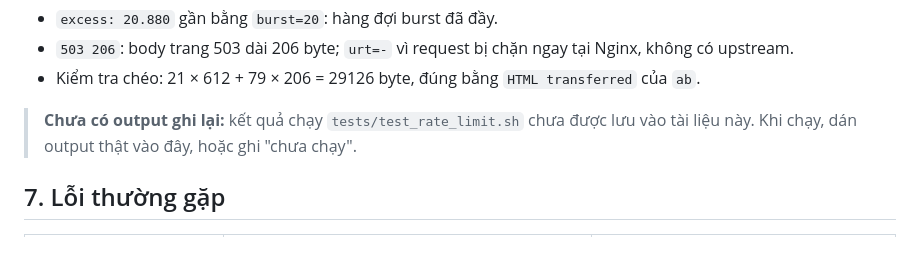
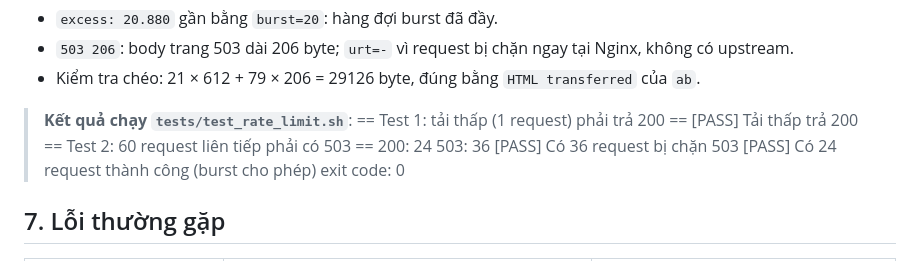
Before and after one commit to Youmei295/nginx-lab, a Markdown page: docs/stages/stage-3-rate-limit.md, the part around the change. GitHub-like rendering.

Commit message:
write rate limiting and benchmark technical doc

```diff
--- a/docs/stages/stage-3-rate-limit.md
+++ b/docs/stages/stage-3-rate-limit.md
@@ -164,7 +164,14 @@ Log minh chứng ([`rate_limit_503.log`](../logs/rate_limit_503.log)):
 - `503 206`: body trang 503 dài 206 byte; `urt=-` vì request bị chặn ngay tại Nginx, không có upstream.
 - Kiểm tra chéo: 21 × 612 + 79 × 206 = 29126 byte, đúng bằng `HTML transferred` của `ab`.
 
-> **Chưa có output ghi lại:** kết quả chạy `tests/test_rate_limit.sh` chưa được lưu vào tài liệu này. Khi chạy, dán output thật vào đây, hoặc ghi "chưa chạy".
+> **Kết quả chạy `tests/test_rate_limit.sh`**:
+== Test 1: tải thấp (1 request) phải trả 200 ==
+[PASS] Tải thấp trả 200
+== Test 2: 60 request liên tiếp phải có 503 ==
+   200: 24   503: 36
+[PASS] Có 36 request bị chặn 503
+[PASS] Có 24 request thành công (burst cho phép)
+exit code: 0
 
 ## 7. Lỗi thường gặp
 
```
